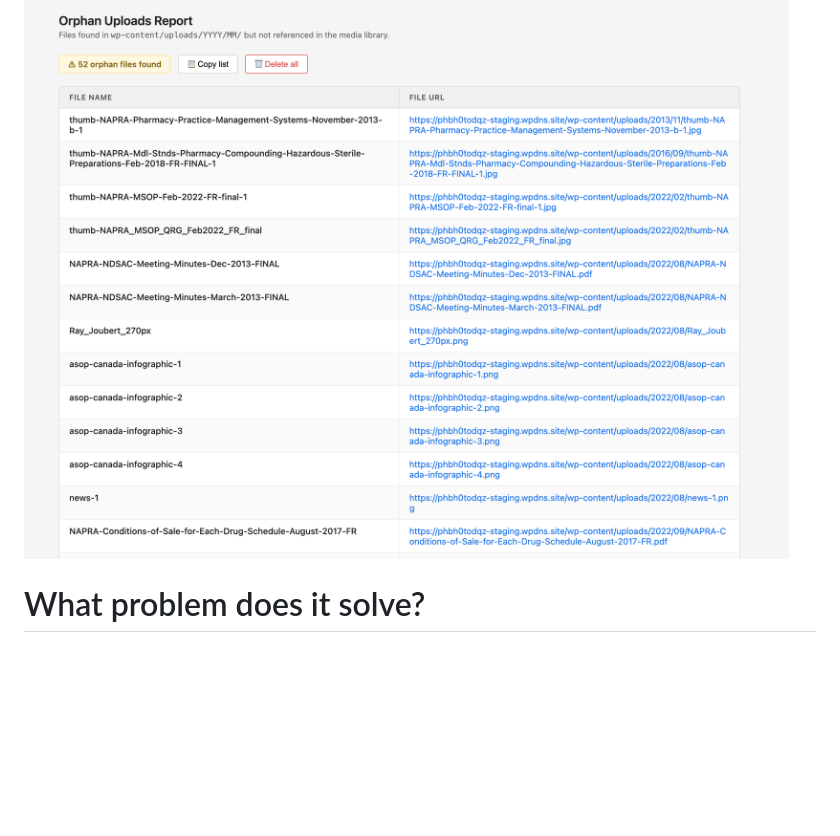
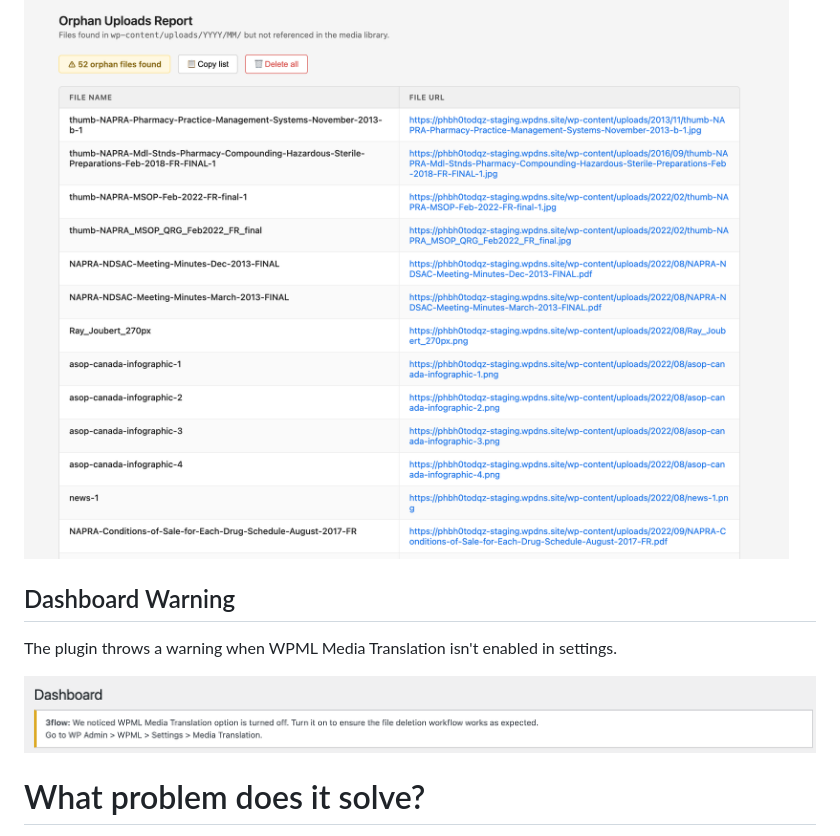
Before and after one commit to joaovictorangeline/3flow-wpml-media-deletion-fix, a Markdown page: README.md, the part around the change. Drawn GitHub-style; pictures changed too: assets/dashboard-warning-message.jpg (added); blank space fills up the shorter version.

Commit message:
Dashboard warning message when WPML setting is turned off added to the README.

```diff
--- a/README.md
+++ b/README.md
@@ -7,6 +7,12 @@
 The plugin includes an admin diagnostic tool to audit and surface existing orphaned files:
 
 ![Orphan Uploads Report](assets/orphan-uploads-report-dashboard.jpg)
+
+## Dashboard Warning
+
+The plugin throws a warning when WPML Media Translation isn't enabled in settings.
+
+![Dashboard Warning Message](assets/dashboard-warning-message.jpg)
 
 # What problem does it solve?
 WordPress mu-plugin that fixes a known WPML edge case where deleted media attachments leave orphaned physical files behind in `wp-content/uploads/`. Includes an admin diagnostic tool to audit and surface existing orphans.
```
